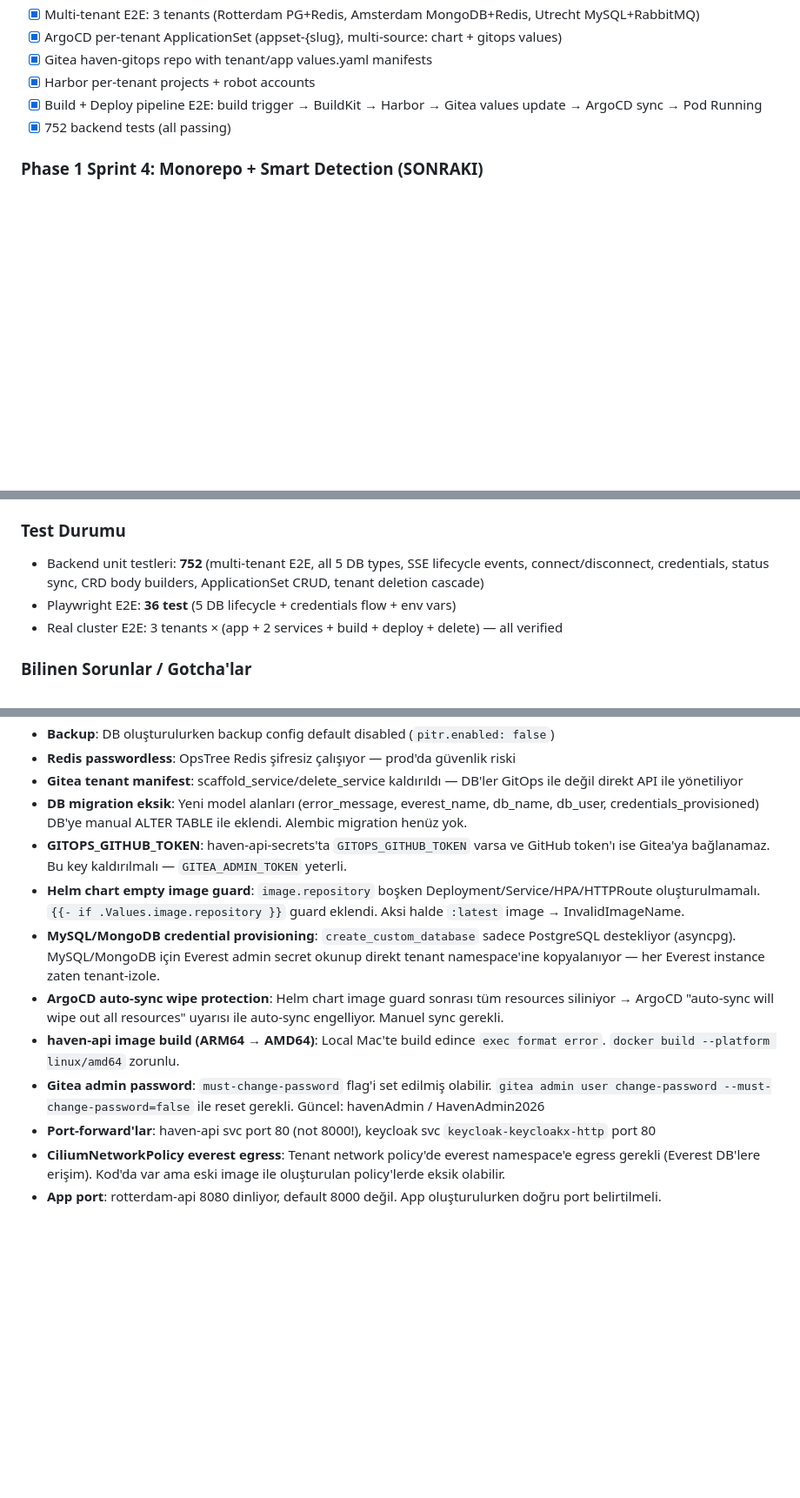
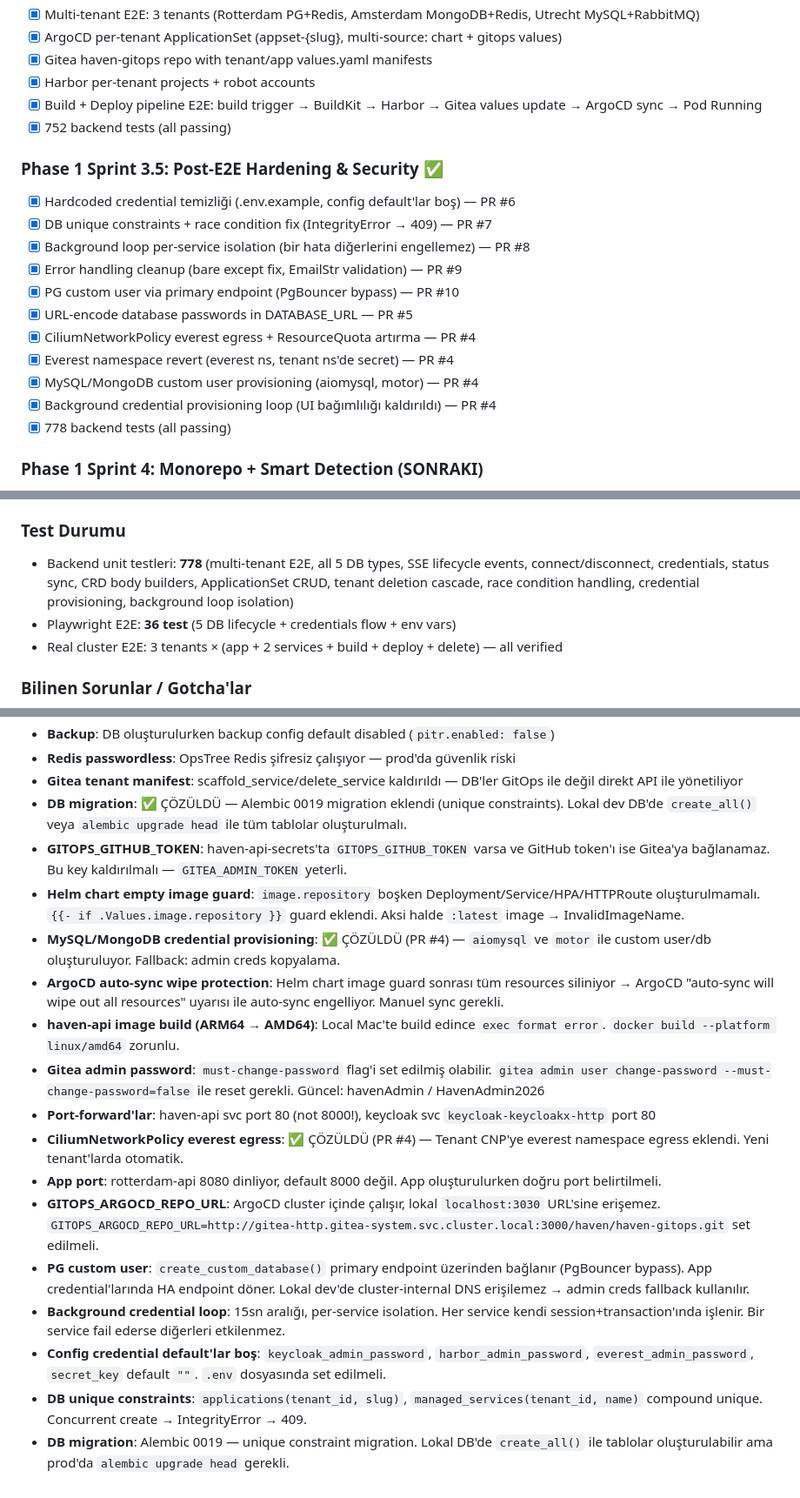
Before and after one commit to NimbusProTch/InfraForge-Haven, a Markdown page: CLAUDE.md, 3 parts joined by grey strips. Shown at 87% size. GitHub-like rendering; blank space fills up the shorter version.

Commit message:
docs: update CLAUDE.md — Sprint 3.5 hardening, 778 tests, resolved gotchas
- Add Phase 1 Sprint 3.5: Post-E2E Hardening & Security (PR #4-#10)
- Update test count: 752 → 778
- Mark resolved gotchas: MySQL/MongoDB creds, CNP everest egress, DB migration
- Add new gotchas: GITOPS_ARGOCD_REPO_URL, PG custom user, background loop, config defaults

Co-Authored-By: Claude Opus 4.6 (1M context) <noreply@anthropic.com>

```diff
--- a/CLAUDE.md
+++ b/CLAUDE.md
@@ -287,6 +287,19 @@ haven-platform/
 - [x] Build + Deploy pipeline E2E: build trigger → BuildKit → Harbor → Gitea values update → ArgoCD sync → Pod Running
 - [x] 752 backend tests (all passing)
 
+### Phase 1 Sprint 3.5: Post-E2E Hardening & Security ✅
+- [x] Hardcoded credential temizliği (.env.example, config default'lar boş) — PR #6
+- [x] DB unique constraints + race condition fix (IntegrityError → 409) — PR #7
+- [x] Background loop per-service isolation (bir hata diğerlerini engellemez) — PR #8
+- [x] Error handling cleanup (bare except fix, EmailStr validation) — PR #9
+- [x] PG custom user via primary endpoint (PgBouncer bypass) — PR #10
+- [x] URL-encode database passwords in DATABASE_URL — PR #5
+- [x] CiliumNetworkPolicy everest egress + ResourceQuota artırma — PR #4
+- [x] Everest namespace revert (everest ns, tenant ns'de secret) — PR #4
+- [x] MySQL/MongoDB custom user provisioning (aiomysql, motor) — PR #4
+- [x] Background credential provisioning loop (UI bağımlılığı kaldırıldı) — PR #4
+- [x] 778 backend tests (all passing)
+
 ### Phase 1 Sprint 4: Monorepo + Smart Detection (SONRAKI)
 - [ ] `dockerfile_path` — Hangi Dockerfile kullanılacak (`backend/Dockerfile`)
 - [ ] `build_context` — Build root dizini (`./backend`)
@@ -492,7 +505,7 @@ haven-builds             → BuildKit daemon + build job pod'ları
 - Build pipeline: tenant'ın `github_token`'ını kullanarak private repo clone yapabiliyor
 
 ### Test Durumu
-- Backend unit testleri: **752** (multi-tenant E2E, all 5 DB types, SSE lifecycle events, connect/disconnect, credentials, status sync, CRD body builders, ApplicationSet CRUD, tenant deletion cascade)
+- Backend unit testleri: **778** (multi-tenant E2E, all 5 DB types, SSE lifecycle events, connect/disconnect, credentials, status sync, CRD body builders, ApplicationSet CRUD, tenant deletion cascade, race condition handling, credential provisioning, background loop isolation)
 - Playwright E2E: **36 test** (5 DB lifecycle + credentials flow + env vars)
 - Real cluster E2E: 3 tenants × (app + 2 services + build + deploy + delete) — all verified
 
@@ -511,13 +524,19 @@ haven-builds             → BuildKit daemon + build job pod'ları
 - **Backup**: DB oluşturulurken backup config default disabled (`pitr.enabled: false`)
 - **Redis passwordless**: OpsTree Redis şifresiz çalışıyor — prod'da güvenlik riski
 - **Gitea tenant manifest**: scaffold_service/delete_service kaldırıldı — DB'ler GitOps ile değil direkt API ile yönetiliyor
-- **DB migration eksik**: Yeni model alanları (error_message, everest_name, db_name, db_user, credentials_provisioned) DB'ye manual ALTER TABLE ile eklendi. Alembic migration henüz yok.
+- **DB migration**: ✅ ÇÖZÜLDÜ — Alembic 0019 migration eklendi (unique constraints). Lokal dev DB'de `create_all()` veya `alembic upgrade head` ile tüm tablolar oluşturulmalı.
 - **GITOPS_GITHUB_TOKEN**: haven-api-secrets'ta `GITOPS_GITHUB_TOKEN` varsa ve GitHub token'ı ise Gitea'ya bağlanamaz. Bu key kaldırılmalı — `GITEA_ADMIN_TOKEN` yeterli.
 - **Helm chart empty image guard**: `image.repository` boşken Deployment/Service/HPA/HTTPRoute oluşturulmamalı. `{{- if .Values.image.repository }}` guard eklendi. Aksi halde `:latest` image → InvalidImageName.
-- **MySQL/MongoDB credential provisioning**: `create_custom_database` sadece PostgreSQL destekliyor (asyncpg). MySQL/MongoDB için Everest admin secret okunup direkt tenant namespace'ine kopyalanıyor — her Everest instance zaten tenant-izole.
+- **MySQL/MongoDB credential provisioning**: ✅ ÇÖZÜLDÜ (PR #4) — `aiomysql` ve `motor` ile custom user/db oluşturuluyor. Fallback: admin creds kopyalama.
 - **ArgoCD auto-sync wipe protection**: Helm chart image guard sonrası tüm resources siliniyor → ArgoCD "auto-sync will wipe out all resources" uyarısı ile auto-sync engelliyor. Manuel sync gerekli.
 - **haven-api image build (ARM64 → AMD64)**: Local Mac'te build edince `exec format error`. `docker build --platform linux/amd64` zorunlu.
 - **Gitea admin password**: `must-change-password` flag'i set edilmiş olabilir. `gitea admin user change-password --must-change-password=false` ile reset gerekli. Güncel: havenAdmin / HavenAdmin2026
 - **Port-forward'lar**: haven-api svc port 80 (not 8000!), keycloak svc `keycloak-keycloakx-http` port 80
-- **CiliumNetworkPolicy everest egress**: Tenant network policy'de everest namespace'e egress gerekli (Everest DB'lere erişim). Kod'da var ama eski image ile oluşturulan policy'lerde eksik olabilir.
+- **CiliumNetworkPolicy everest egress**: ✅ ÇÖZÜLDÜ (PR #4) — Tenant CNP'ye everest namespace egress eklendi. Yeni tenant'larda otomatik.
 - **App port**: rotterdam-api 8080 dinliyor, default 8000 değil. App oluşturulurken doğru port belirtilmeli.
+- **GITOPS_ARGOCD_REPO_URL**: ArgoCD cluster içinde çalışır, lokal `localhost:3030` URL'sine erişemez. `GITOPS_ARGOCD_REPO_URL=http://gitea-http.gitea-system.svc.cluster.local:3000/haven/haven-gitops.git` set edilmeli.
+- **PG custom user**: `create_custom_database()` primary endpoint üzerinden bağlanır (PgBouncer bypass). App credential'larında HA endpoint döner. Lokal dev'de cluster-internal DNS erişilemez → admin creds fallback kullanılır.
+- **Background credential loop**: 15sn aralığı, per-service isolation. Her service kendi session+transaction'ında işlenir. Bir service fail ederse diğerleri etkilenmez.
+- **Config credential default'lar boş**: `keycloak_admin_password`, `harbor_admin_password`, `everest_admin_password`, `secret_key` default `""`. `.env` dosyasında set edilmeli.
+- **DB unique constraints**: `applications(tenant_id, slug)`, `managed_services(tenant_id, name)` compound unique. Concurrent create → IntegrityError → 409.
+- **DB migration**: Alembic 0019 — unique constraint migration. Lokal DB'de `create_all()` ile tablolar oluşturulabilir ama prod'da `alembic upgrade head` gerekli.
```
